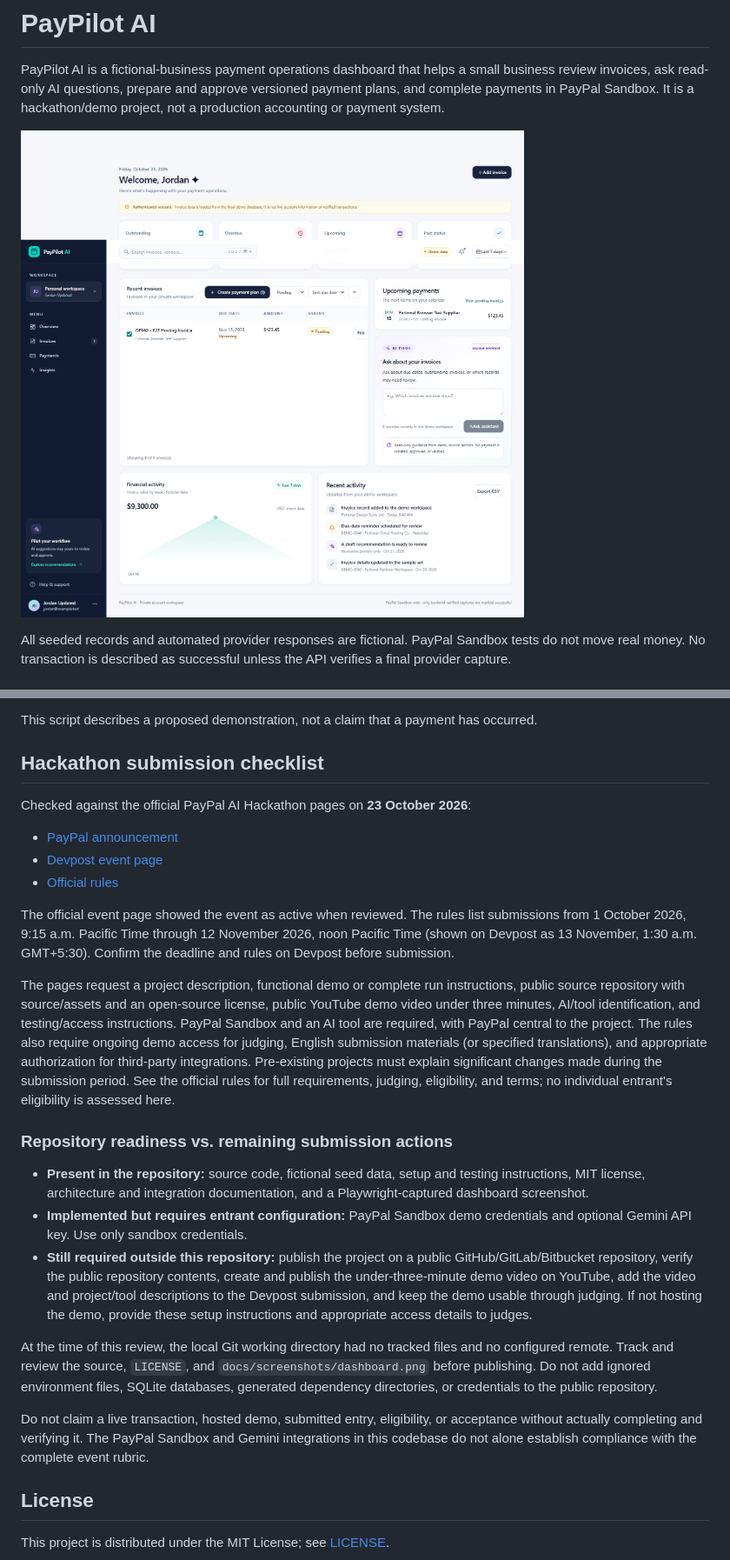
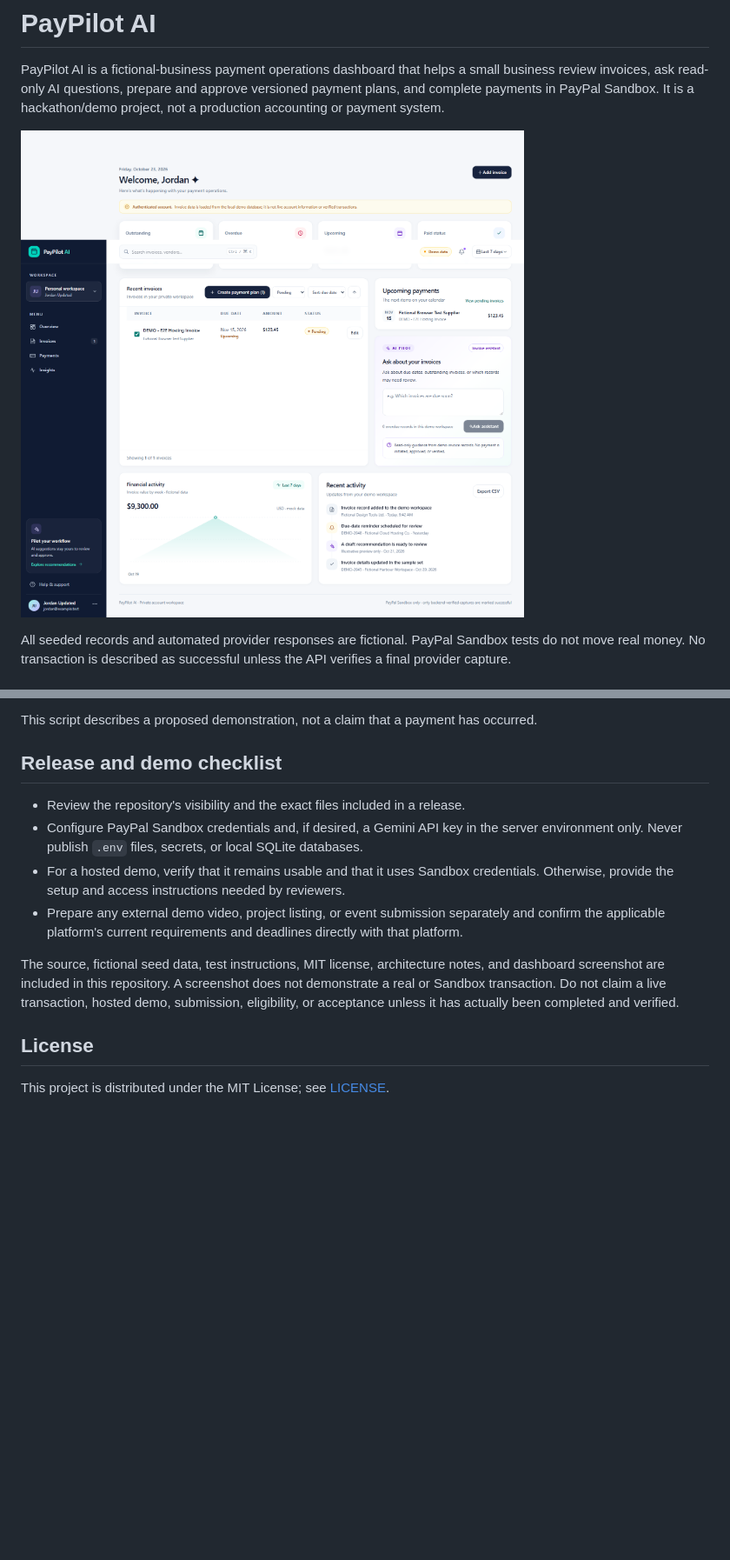
Before and after one commit to Harshad5557/PayPilot-AI, a Markdown page: README.md, 2 parts joined by grey strips. Shown at 87% size. Rendered like a GitHub page; pictures changed too: docs/screenshots/dashboard.png; blank space fills up the shorter version.

```diff
--- a/README.md
+++ b/README.md
@@ -293,54 +339,24 @@ as success.**
 This script describes a proposed demonstration, not a claim that a payment has
 occurred.
 
-## Hackathon submission checklist
+## Release and demo checklist
 
-Checked against the official PayPal AI Hackathon pages on **23 October 2026**:
+- Review the repository's visibility and the exact files included in a release.
+- Configure PayPal Sandbox credentials and, if desired, a Gemini API key in
+  the server environment only. Never publish `.env` files, secrets, or local
+  SQLite databases.
+- For a hosted demo, verify that it remains usable and that it uses Sandbox
+  credentials. Otherwise, provide the setup and access instructions needed by
+  reviewers.
+- Prepare any external demo video, project listing, or event submission
+  separately and confirm the applicable platform's current requirements and
+  deadlines directly with that platform.
 
-- [PayPal announcement](https://developer.paypal.com/community/blog/PayPal_AI_Hackathon/)
-- [Devpost event page](https://paypalaihackathon.devpost.com/)
-- [Official rules](https://paypalaihackathon.devpost.com/rules)
-
-The official event page showed the event as active when reviewed. The rules
-list submissions from 1 October 2026, 9:15 a.m. Pacific Time through 12
-November 2026, noon Pacific Time (shown on Devpost as 13 November, 1:30 a.m.
-GMT+5:30). Confirm the deadline and rules on Devpost before submission.
-
-The pages request a project description, functional demo or complete run
-instructions, public source repository with source/assets and an open-source
-license, public YouTube demo video under three minutes, AI/tool identification,
-and testing/access instructions. PayPal Sandbox and an AI tool are required,
-with PayPal central to the project. The rules also require ongoing demo access
-for judging, English submission materials (or specified translations), and
-appropriate authorization for third-party integrations. Pre-existing projects
-must explain significant changes made during the submission period. See the
-official rules for full requirements, judging, eligibility, and terms; no
-individual entrant's eligibility is assessed here.
-
-### Repository readiness vs. remaining submission actions
-
-- **Present in the repository:** source code, fictional seed data, setup and
-  testing instructions, MIT license, architecture and integration
-  documentation, and a Playwright-captured dashboard screenshot.
-- **Implemented but requires entrant configuration:** PayPal Sandbox demo
-  credentials and optional Gemini API key. Use only sandbox credentials.
-- **Still required outside this repository:** publish the project on a public
-  GitHub/GitLab/Bitbucket repository, verify the public repository contents,
-  create and publish the under-three-minute demo video on YouTube, add the
-  video and project/tool descriptions to the Devpost submission, and keep the
-  demo usable through judging. If not hosting the demo, provide these setup
-  instructions and appropriate access details to judges.
-
-At the time of this review, the local Git working directory had no tracked
-files and no configured remote. Track and review the source, `LICENSE`, and
-`docs/screenshots/dashboard.png` before publishing. Do not add ignored
-environment files, SQLite databases, generated dependency directories, or
-credentials to the public repository.
-
-Do not claim a live transaction, hosted demo, submitted entry, eligibility, or
-acceptance without actually completing and verifying it. The PayPal Sandbox
-and Gemini integrations in this codebase do not alone establish compliance
-with the complete event rubric.
+The source, fictional seed data, test instructions, MIT license, architecture
+notes, and dashboard screenshot are included in this repository. A screenshot
+does not demonstrate a real or Sandbox transaction. Do not claim a live
+transaction, hosted demo, submission, eligibility, or acceptance unless it has
+actually been completed and verified.
 
 ## License
 
```
Also changed, not shown: other parts of README.md (+48 -2 lines), 8 other files.
